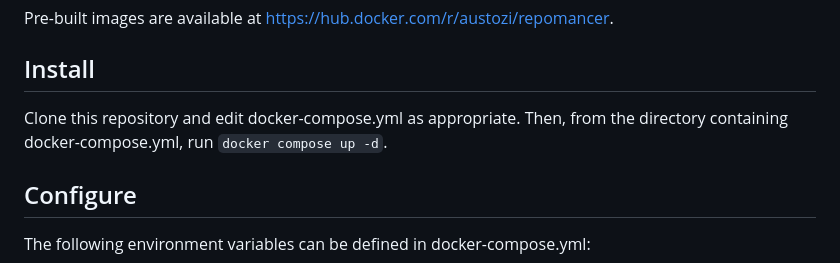
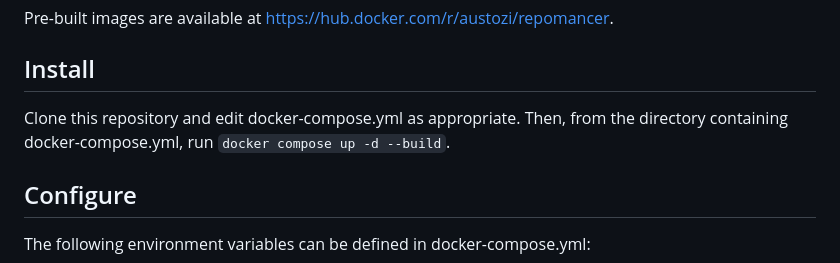
Before and after one commit to austozi/repomancer, a Markdown page: README.md, the part around the change. GitHub-like rendering.

```diff
--- a/README.md
+++ b/README.md
@@ -13,7 +13,7 @@ Pre-built images are available at https://hub.docker.com/r/austozi/repomancer.
 
 ## Install
 
-Clone this repository and edit docker-compose.yml as appropriate. Then, from the directory containing docker-compose.yml, run `docker compose up -d`.
+Clone this repository and edit docker-compose.yml as appropriate. Then, from the directory containing docker-compose.yml, run `docker compose up -d --build`.
 
 ## Configure
 
```
